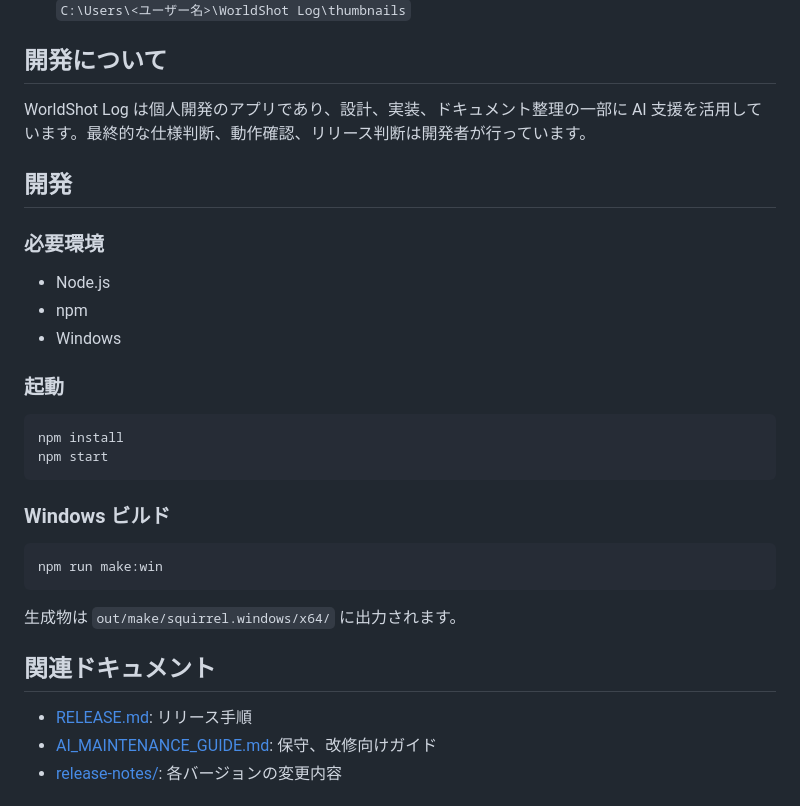
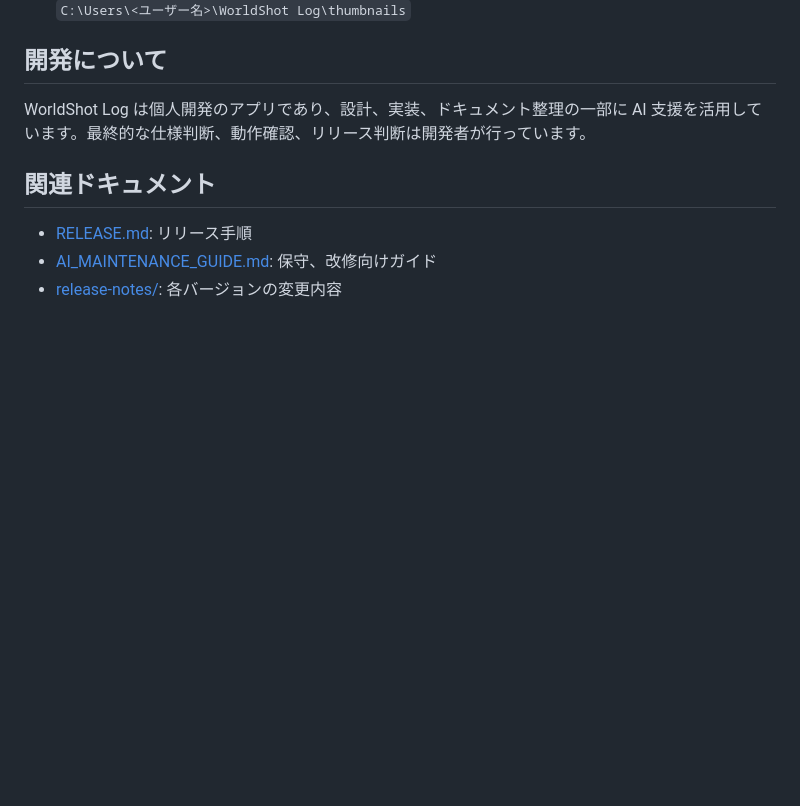
Before and after one commit to noma-nomoa/vrchat-world-photo-manager, a Markdown page: README.md, the part around the change. GitHub-like rendering; blank space fills up the shorter version.

````diff
--- a/README.md
+++ b/README.md
@@ -161,29 +161,6 @@ WorldShot Log は GitHub Releases を使った更新確認に対応していま
 
 WorldShot Log は個人開発のアプリであり、設計、実装、ドキュメント整理の一部に AI 支援を活用しています。最終的な仕様判断、動作確認、リリース判断は開発者が行っています。
 
-## 開発
-
-### 必要環境
-
-- Node.js
-- npm
-- Windows
-
-### 起動
-
-```powershell
-npm install
-npm start
-```
-
-### Windows ビルド
-
-```powershell
-npm run make:win
-```
-
-生成物は `out/make/squirrel.windows/x64/` に出力されます。
-
 ## 関連ドキュメント
 
 - [RELEASE.md](./RELEASE.md): リリース手順
````
